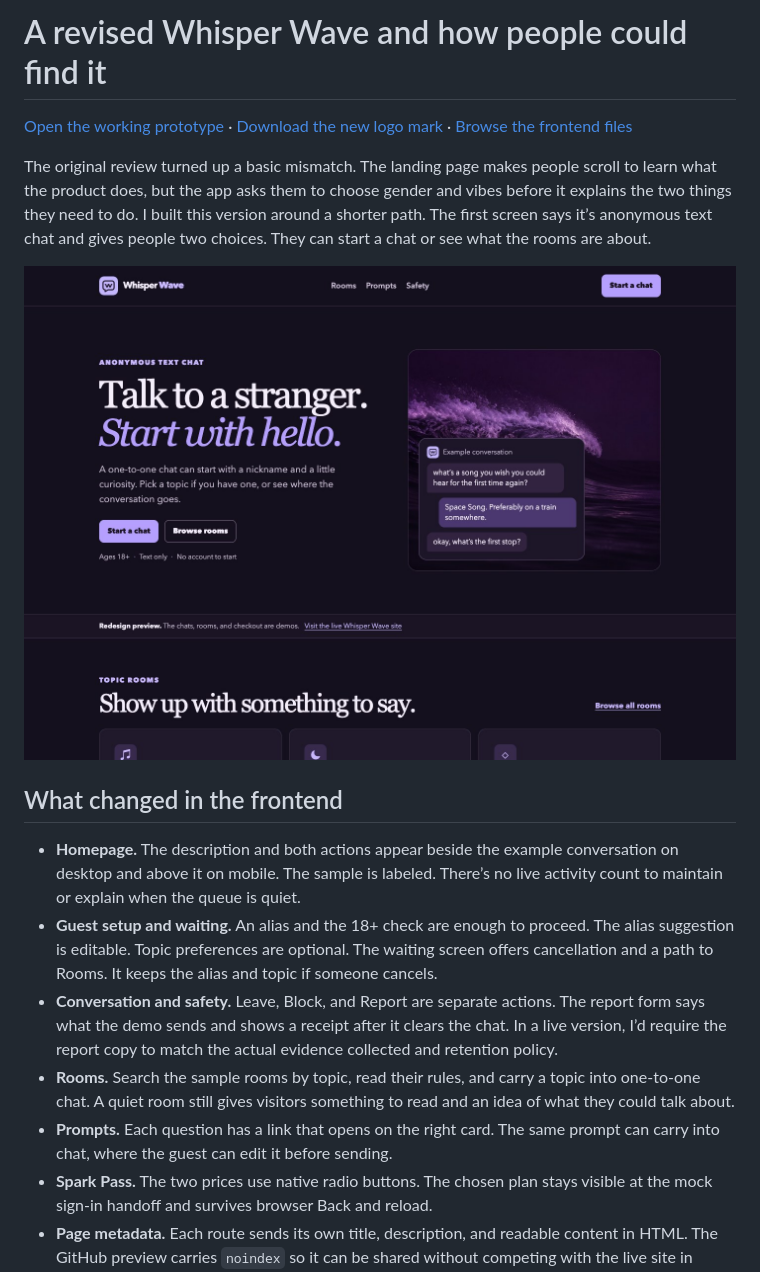
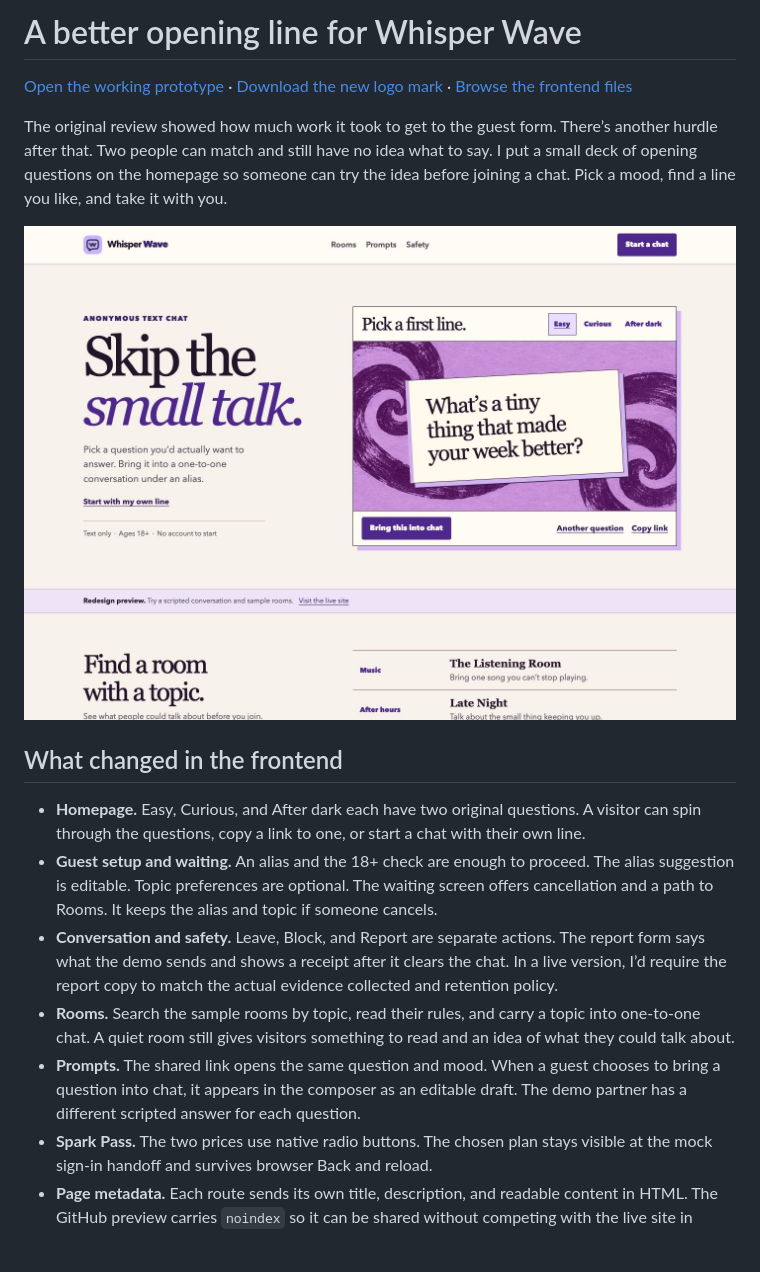
Before and after one commit to Ujjwal5705/Whisperwave-improvements, a Markdown page: Ujjwal-Sharma-Whisper-Wave-Prototype-and-Growth.md, the part around one of its changes. Drawn GitHub-style; pictures changed too: whisper-wave-prototype-screenshots/home-desktop.jpg; blank space fills up the shorter version.

```diff
--- a/Ujjwal-Sharma-Whisper-Wave-Prototype-and-Growth.md
+++ b/Ujjwal-Sharma-Whisper-Wave-Prototype-and-Growth.md
@@ -1,6 +1,6 @@
-# A revised Whisper Wave and how people could find it
+# A better opening line for Whisper Wave
 
 [Open the working prototype](https://ujjwal5705.github.io/Whisperwave-improvements/) · [Download the new logo mark](docs/assets/whisper-wave-mark.png) · [Browse the frontend files](docs/)
 
-The original review turned up a basic mismatch. The landing page makes people scroll to learn what the product does, but the app asks them to choose gender and vibes before it explains the two things they need to do. I built this version around a shorter path. The first screen says it’s anonymous text chat and gives people two choices. They can start a chat or see what the rooms are about.
+The original review showed how much work it took to get to the guest form. There’s another hurdle after that. Two people can match and still have no idea what to say. I put a small deck of opening questions on the homepage so someone can try the idea before joining a chat. Pick a mood, find a line you like, and take it with you.
 
@@ -8,11 +8,11 @@ The original review turned up a basic mismatch. The landing page makes people sc
 
 ## What changed in the frontend
 
-- **Homepage.** The description and both actions appear beside the example conversation on desktop and above it on mobile. The sample is labeled. There’s no live activity count to maintain or explain when the queue is quiet.
+- **Homepage.** Easy, Curious, and After dark each have two original questions. A visitor can spin through the questions, copy a link to one, or start a chat with their own line.
 - **Guest setup and waiting.** An alias and the 18+ check are enough to proceed. The alias suggestion is editable. Topic preferences are optional. The waiting screen offers cancellation and a path to Rooms. It keeps the alias and topic if someone cancels.
 - **Conversation and safety.** Leave, Block, and Report are separate actions. The report form says what the demo sends and shows a receipt after it clears the chat. In a live version, I’d require the report copy to match the actual evidence collected and retention policy.
 - **Rooms.** Search the sample rooms by topic, read their rules, and carry a topic into one-to-one chat. A quiet room still gives visitors something to read and an idea of what they could talk about.
-- **Prompts.** Each question has a link that opens on the right card. The same prompt can carry into chat, where the guest can edit it before sending.
+- **Prompts.** The shared link opens the same question and mood. When a guest chooses to bring a question into chat, it appears in the composer as an editable draft. The demo partner has a different scripted answer for each question.
 - **Spark Pass.** The two prices use native radio buttons. The chosen plan stays visible at the mock sign-in handoff and survives browser Back and reload.
 - **Page metadata.** Each route sends its own title, description, and readable content in HTML. The GitHub preview carries `noindex` so it can be shared without competing with the live site in search.
 
```
Also changed, not shown: other parts of Ujjwal-Sharma-Whisper-Wave-Prototype-and-Growth.md (+4 -4 lines), README.md (+1 -1 lines), docs/assets/night-wave.jpg (deleted), whisper-wave-prototype-screenshots/chat-mobile.jpg, whisper-wave-prototype-screenshots/home-mobile.jpg, 11 other files.
